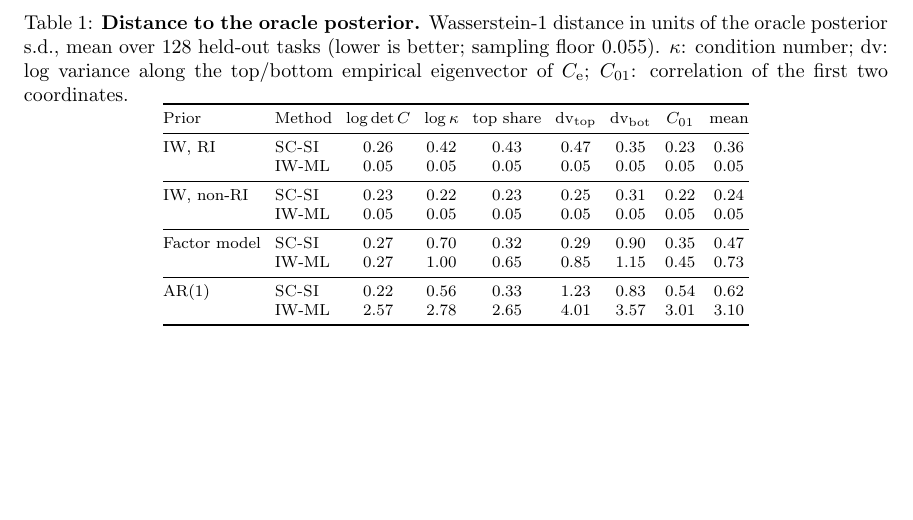
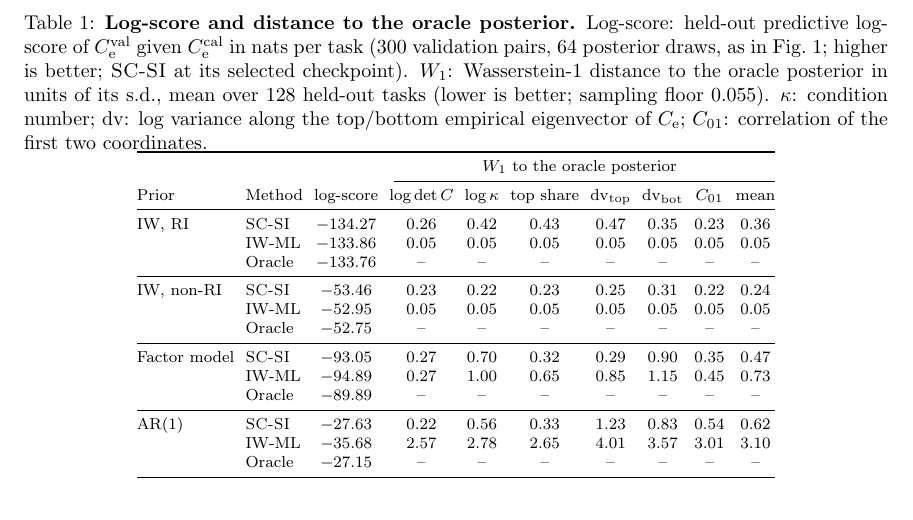
Before and after one commit to mathieuchal/SCSI_cov, a LaTeX document (paper/experiments_standalone.tex, which reads paper/experiments.tex): part of page 4 of 7, cut at the place of the change, the shorter picture padded with empty space. Compiled offline with pdfLaTeX.

Commit message:
Toy table: add the held-out predictive log-score of each method (and the oracle) as first column
Log-score in nats per task on the 300 validation pairs with 64 posterior draws (same quantity as fig_toy_logscore),
SC-SI at its selected checkpoint, IW-ML and the oracle posterior; an oracle row per prior gives the absolute
numbers a reference. W1 columns grouped under a common header; toy_table.py generates the rows.

Co-Authored-By: Claude Sonnet 5 <noreply@anthropic.com>

```diff
--- a/paper/experiments.tex
+++ b/paper/experiments.tex
@@ -72,27 +72,34 @@ On the AR(1) family, which no inverse-Wishart can follow, the gap is far larger:
 
 \begin{table}[t]
   \centering
-  \caption{\textbf{Distance to the oracle posterior.}
-  Wasserstein-1 distance in units of the oracle posterior s.d., mean over 128 held-out tasks (lower is better; sampling floor $0.055$).
+  \caption{\textbf{Log-score and distance to the oracle posterior.}
+  Log-score: held-out predictive log-score of $\Ce^{\mathrm{val}}$ given $\Ce^{\mathrm{cal}}$ in nats per task (300 validation pairs, 64 posterior draws, as in Fig.~\ref{fig:toy-logscore}; higher is better; \scsi{} at its selected checkpoint).
+  $W_1$: Wasserstein-1 distance to the oracle posterior in units of its s.d., mean over 128 held-out tasks (lower is better; sampling floor $0.055$).
   $\kappa$: condition number; $\mathrm{dv}$: log variance along the top/bottom empirical eigenvector of $\Ce$; $C_{01}$: correlation of the first two coordinates.}
   \label{tab:toy-w1}
   \footnotesize
-  \setlength{\tabcolsep}{3.5pt}
-  \begin{tabular}{@{}llccccccc@{}}
+  \setlength{\tabcolsep}{2.8pt}
+  \begin{tabular}{@{}llcccccccc@{}}
     \toprule
-    Prior & Method & $\log\det C$ & $\log\kappa$ & top share & $\mathrm{dv}_{\mathrm{top}}$ & $\mathrm{dv}_{\mathrm{bot}}$ & $C_{01}$ & mean \\
+     & & & \multicolumn{7}{c}{$W_1$ to the oracle posterior} \\
+    \cmidrule(l){4-10}
+    Prior & Method & log-score & $\log\det C$ & $\log\kappa$ & top share & $\mathrm{dv}_{\mathrm{top}}$ & $\mathrm{dv}_{\mathrm{bot}}$ & $C_{01}$ & mean \\
     \midrule
-    IW, RI & \scsi{} & 0.26 & 0.42 & 0.43 & 0.47 & 0.35 & 0.23 & 0.36 \\
-     & IW-ML & 0.05 & 0.05 & 0.05 & 0.05 & 0.05 & 0.05 & 0.05 \\
+    IW, RI & \scsi{} & $-134.27$ & 0.26 & 0.42 & 0.43 & 0.47 & 0.35 & 0.23 & 0.36 \\
+     & IW-ML & $-133.86$ & 0.05 & 0.05 & 0.05 & 0.05 & 0.05 & 0.05 & 0.05 \\
+     & Oracle & $-133.76$ & -- & -- & -- & -- & -- & -- & -- \\
     \midrule
-    IW, non-RI & \scsi{} & 0.23 & 0.22 & 0.23 & 0.25 & 0.31 & 0.22 & 0.24 \\
-     & IW-ML & 0.05 & 0.05 & 0.05 & 0.05 & 0.05 & 0.05 & 0.05 \\
+    IW, non-RI & \scsi{} & $-53.46$ & 0.23 & 0.22 & 0.23 & 0.25 & 0.31 & 0.22 & 0.24 \\
+     & IW-ML & $-52.95$ & 0.05 & 0.05 & 0.05 & 0.05 & 0.05 & 0.05 & 0.05 \\
+     & Oracle & $-52.75$ & -- & -- & -- & -- & -- & -- & -- \\
     \midrule
-    Factor model & \scsi{} & 0.27 & 0.70 & 0.32 & 0.29 & 0.90 & 0.35 & 0.47 \\
-     & IW-ML & 0.27 & 1.00 & 0.65 & 0.85 & 1.15 & 0.45 & 0.73 \\
+    Factor model & \scsi{} & $-93.05$ & 0.27 & 0.70 & 0.32 & 0.29 & 0.90 & 0.35 & 0.47 \\
+     & IW-ML & $-94.89$ & 0.27 & 1.00 & 0.65 & 0.85 & 1.15 & 0.45 & 0.73 \\
+     & Oracle & $-89.89$ & -- & -- & -- & -- & -- & -- & -- \\
     \midrule
-    AR(1) & \scsi{} & 0.22 & 0.56 & 0.33 & 1.23 & 0.83 & 0.54 & 0.62 \\
-     & IW-ML & 2.57 & 2.78 & 2.65 & 4.01 & 3.57 & 3.01 & 3.10 \\
+    AR(1) & \scsi{} & $-27.63$ & 0.22 & 0.56 & 0.33 & 1.23 & 0.83 & 0.54 & 0.62 \\
+     & IW-ML & $-35.68$ & 2.57 & 2.78 & 2.65 & 4.01 & 3.57 & 3.01 & 3.10 \\
+     & Oracle & $-27.15$ & -- & -- & -- & -- & -- & -- & -- \\
     \bottomrule
   \end{tabular}
 \end{table}
```
Also changed, not shown: 1 other file.
